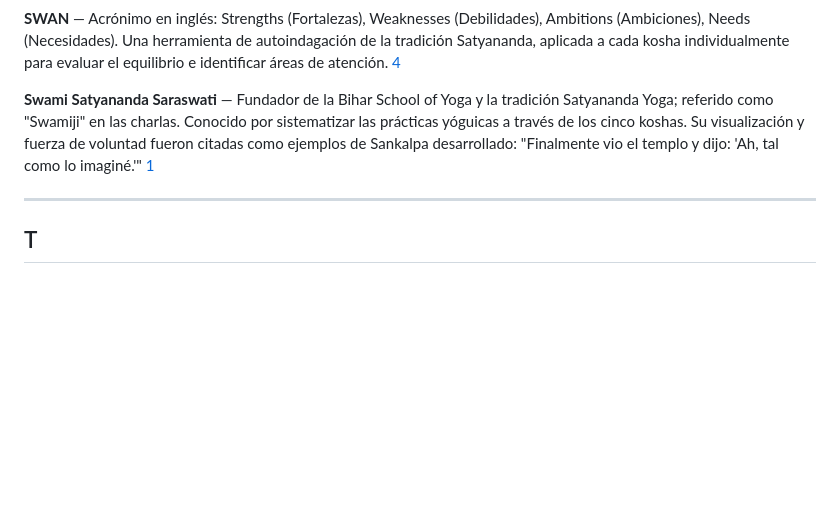
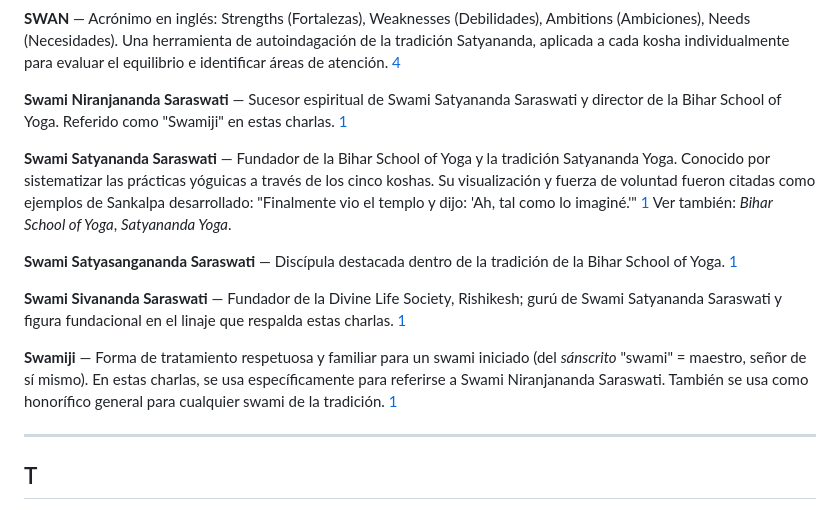
Before and after one commit to yogic-approach/yogaval-2026, a Markdown page: docs/glossary-es.md, the part around the change. GitHub-like rendering; blank space fills up the shorter version.

```diff
--- a/docs/glossary-es.md
+++ b/docs/glossary-es.md
@@ -205,7 +205,15 @@
 
 **SWAN** — Acrónimo en inglés: Strengths (Fortalezas), Weaknesses (Debilidades), Ambitions (Ambiciones), Needs (Necesidades). Una herramienta de autoindagación de la tradición Satyananda, aplicada a cada kosha individualmente para evaluar el equilibrio e identificar áreas de atención. [4]
 
-**Swami Satyananda Saraswati** — Fundador de la Bihar School of Yoga y la tradición Satyananda Yoga; referido como "Swamiji" en las charlas. Conocido por sistematizar las prácticas yóguicas a través de los cinco koshas. Su visualización y fuerza de voluntad fueron citadas como ejemplos de Sankalpa desarrollado: "Finalmente vio el templo y dijo: 'Ah, tal como lo imaginé.'" [1]
+**Swami Niranjananda Saraswati** — Sucesor espiritual de Swami Satyananda Saraswati y director de la Bihar School of Yoga. Referido como "Swamiji" en estas charlas. [1]
+
+**Swami Satyananda Saraswati** — Fundador de la Bihar School of Yoga y la tradición Satyananda Yoga. Conocido por sistematizar las prácticas yóguicas a través de los cinco koshas. Su visualización y fuerza de voluntad fueron citadas como ejemplos de Sankalpa desarrollado: "Finalmente vio el templo y dijo: 'Ah, tal como lo imaginé.'" [1] Ver también: *Bihar School of Yoga*, *Satyananda Yoga*.
+
+**Swami Satyasangananda Saraswati** — Discípula destacada dentro de la tradición de la Bihar School of Yoga. [1]
+
+**Swami Sivananda Saraswati** — Fundador de la Divine Life Society, Rishikesh; gurú de Swami Satyananda Saraswati y figura fundacional en el linaje que respalda estas charlas. [1]
+
+**Swamiji** — Forma de tratamiento respetuosa y familiar para un swami iniciado (del *sánscrito* "swami" = maestro, señor de sí mismo). En estas charlas, se usa específicamente para referirse a Swami Niranjananda Saraswati. También se usa como honorífico general para cualquier swami de la tradición. [1]
 
 ---
 
```
Also changed, not shown: docs/glossary-en.md (+9 -1 lines).
